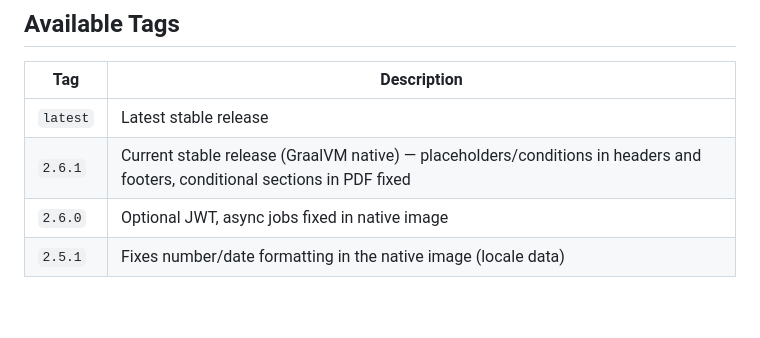
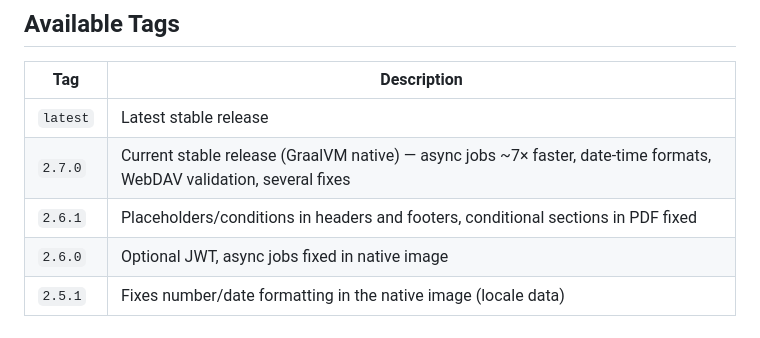
Before and after one commit to flaechsig/blocpress, a Markdown page: docs/dockerhub.md, the part around the change. Rendered like a GitHub page; blank space fills up the shorter version.

Commit message:
release: Vorbereitung 2.7.0 (CHANGELOG, Docker-Hub-Tags)
Co-Authored-By: Claude Opus 5.5 <noreply@anthropic.com>
Claude-Session: https://claude.ai/code/session_011WH22KHJ83xUzTaAERRqsS

```diff
--- a/docs/dockerhub.md
+++ b/docs/dockerhub.md
@@ -91,7 +91,8 @@ Guide and load test: [render-sizing.md](https://github.com/flaechsig/blocpress/b
 | Tag | Description |
 |-----|-------------|
 | `latest` | Latest stable release |
-| `2.6.1` | Current stable release (GraalVM native) — placeholders/conditions in headers and footers, conditional sections in PDF fixed |
+| `2.7.0` | Current stable release (GraalVM native) — async jobs ~7× faster, date-time formats, WebDAV validation, several fixes |
+| `2.6.1` | Placeholders/conditions in headers and footers, conditional sections in PDF fixed |
 | `2.6.0` | Optional JWT, async jobs fixed in native image |
 | `2.5.1` | Fixes number/date formatting in the native image (locale data) |
 
```
Also changed, not shown: CHANGELOG.md (+1 -1 lines).
